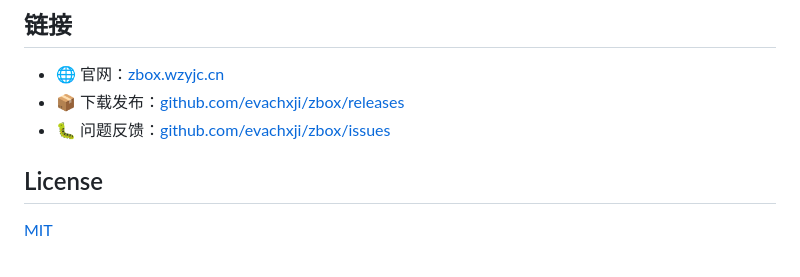
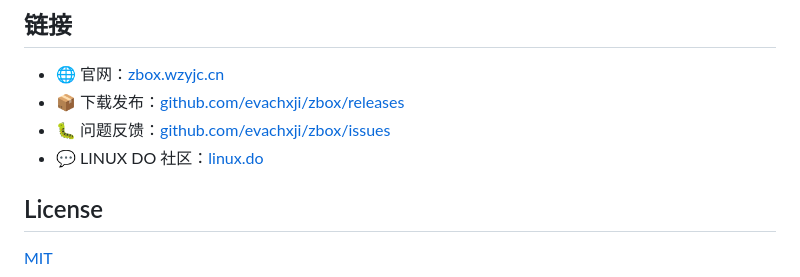
Before and after one commit to evachxji/zbox, a Markdown page: README.zh-CN.md, the part around the change. GitHub-like rendering.

```diff
--- a/README.zh-CN.md
+++ b/README.zh-CN.md
@@ -71,6 +71,7 @@ v2 协议实现，为私有实例（端口 53327 / 组播 224.0.0.168），与
 - 🌐 官网：[zbox.wzyjc.cn](https://zbox.wzyjc.cn)
 - 📦 下载发布：[github.com/evachxji/zbox/releases](https://github.com/evachxji/zbox/releases)
 - 🐛 问题反馈：[github.com/evachxji/zbox/issues](https://github.com/evachxji/zbox/issues)
+- 💬 LINUX DO 社区：[linux.do](https://linux.do)
 
 ## License
 
```
Also changed, not shown: README.md (+1 -0 lines).
